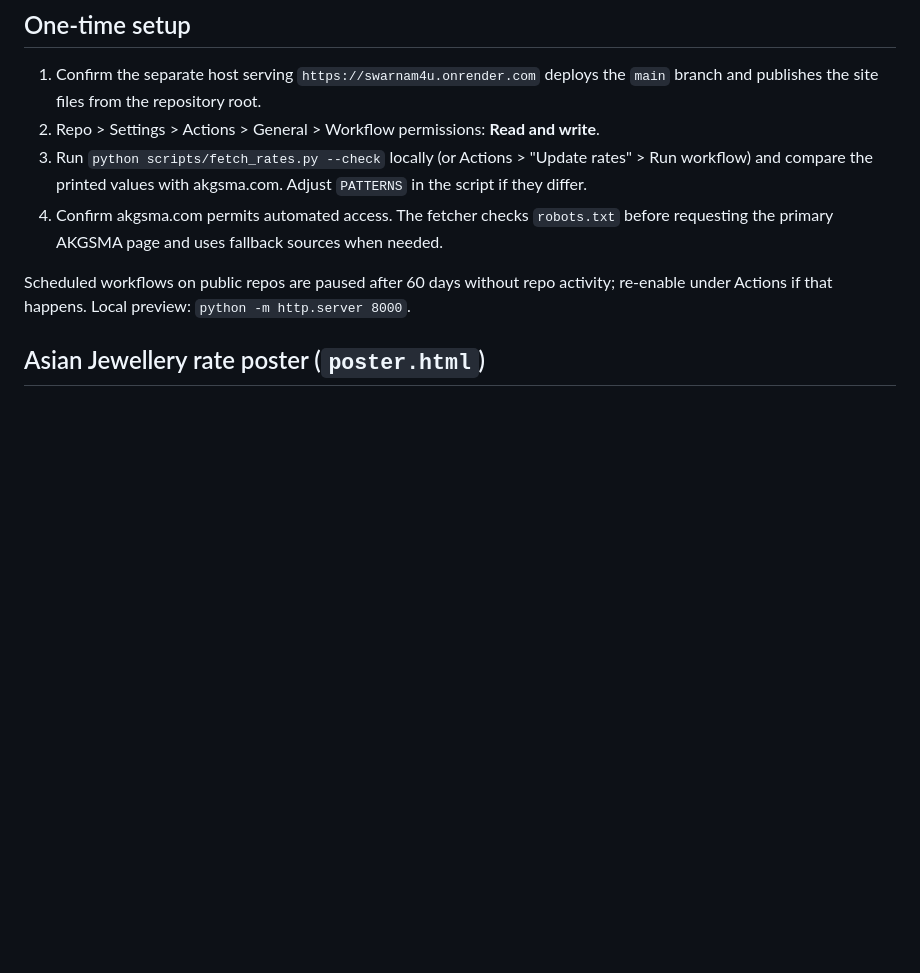
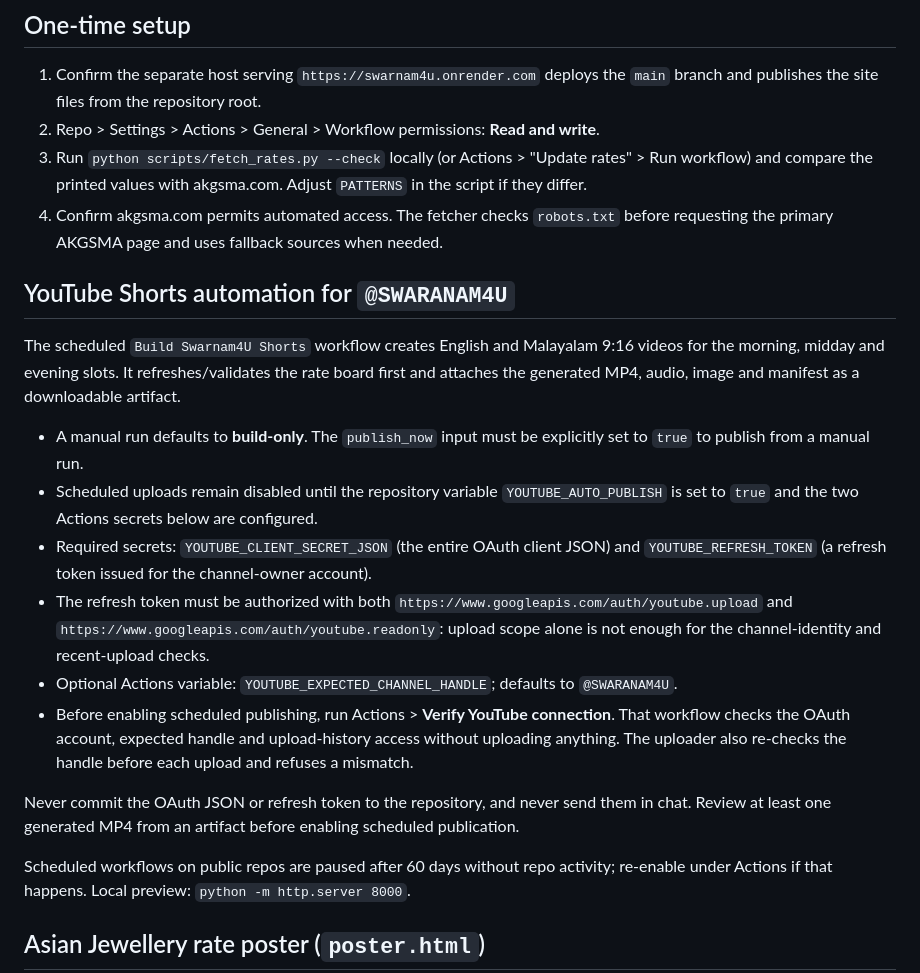
Before and after one commit to rishalaliii/swarnam4u, a Markdown page: README.md, the part around the change. Rendered like a GitHub page; blank space fills up the shorter version.

Commit message:
Document safe YouTube publishing setup

```diff
--- a/README.md
+++ b/README.md
@@ -29,6 +29,19 @@ Deploy `worker/rates-worker.js` (adds a `?api=rates` JSON endpoint that parses A
 3. Run `python scripts/fetch_rates.py --check` locally (or Actions > "Update rates" > Run workflow) and compare the
    printed values with akgsma.com. Adjust `PATTERNS` in the script if they differ.
 4. Confirm akgsma.com permits automated access. The fetcher checks `robots.txt` before requesting the primary AKGSMA page and uses fallback sources when needed.
+
+## YouTube Shorts automation for `@SWARANAM4U`
+
+The scheduled `Build Swarnam4U Shorts` workflow creates English and Malayalam 9:16 videos for the morning, midday and evening slots. It refreshes/validates the rate board first and attaches the generated MP4, audio, image and manifest as a downloadable artifact.
+
+- A manual run defaults to **build-only**. The `publish_now` input must be explicitly set to `true` to publish from a manual run.
+- Scheduled uploads remain disabled until the repository variable `YOUTUBE_AUTO_PUBLISH` is set to `true` and the two Actions secrets below are configured.
+- Required secrets: `YOUTUBE_CLIENT_SECRET_JSON` (the entire OAuth client JSON) and `YOUTUBE_REFRESH_TOKEN` (a refresh token issued for the channel-owner account).
+- The refresh token must be authorized with both `https://www.googleapis.com/auth/youtube.upload` and `https://www.googleapis.com/auth/youtube.readonly`: upload scope alone is not enough for the channel-identity and recent-upload checks.
+- Optional Actions variable: `YOUTUBE_EXPECTED_CHANNEL_HANDLE`; defaults to `@SWARANAM4U`.
+- Before enabling scheduled publishing, run Actions > **Verify YouTube connection**. That workflow checks the OAuth account, expected handle and upload-history access without uploading anything. The uploader also re-checks the handle before each upload and refuses a mismatch.
+
+Never commit the OAuth JSON or refresh token to the repository, and never send them in chat. Review at least one generated MP4 from an artifact before enabling scheduled publication.
 
 Scheduled workflows on public repos are paused after 60 days without repo activity; re-enable under Actions if that happens.
 Local preview: `python -m http.server 8000`.
```
